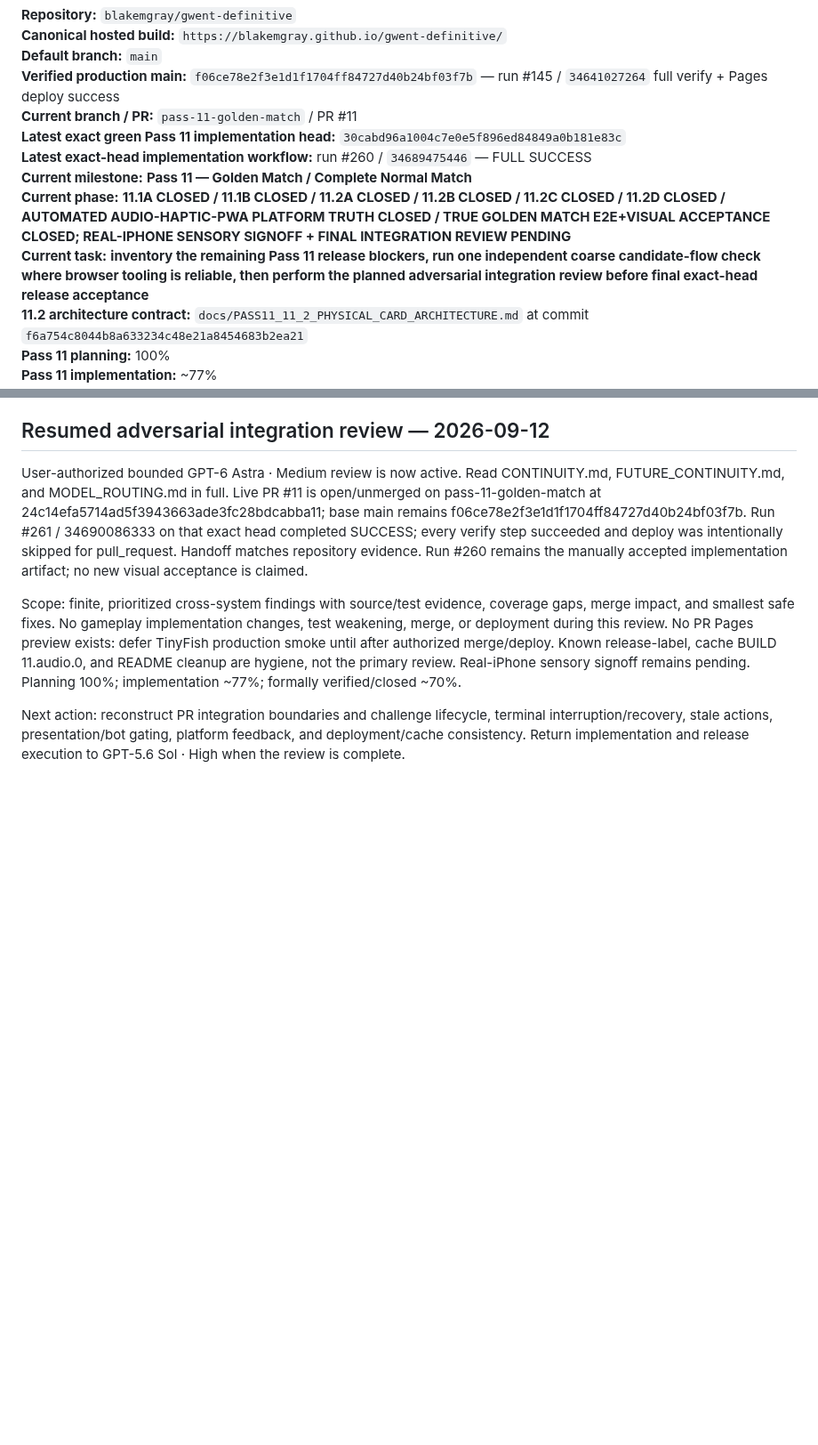
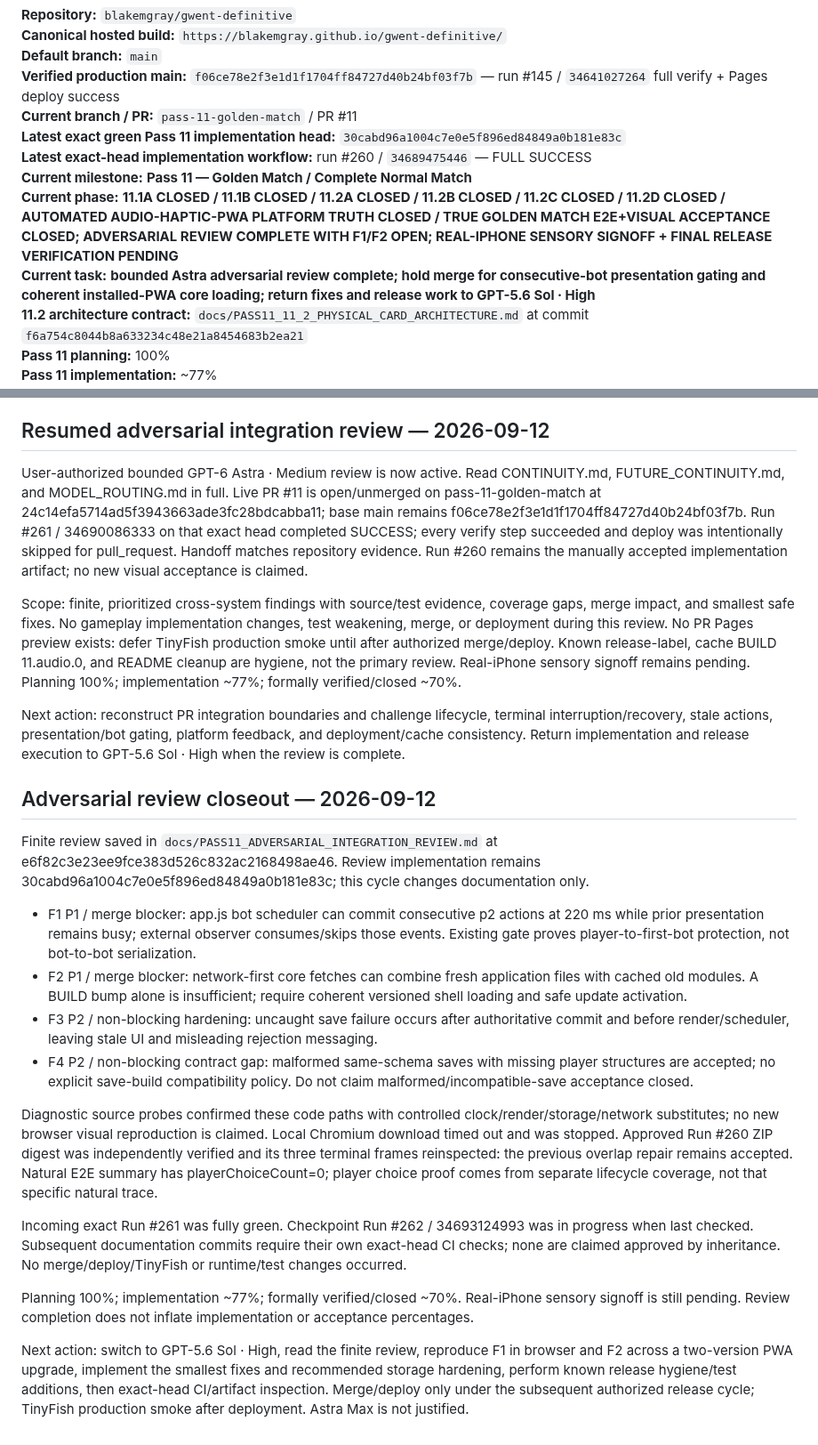
Before and after one commit to blakemgray/gwent-definitive, a Markdown page: CONTINUITY.md, 2 parts joined by grey strips. Shown at 89% size. GitHub-like rendering; blank space fills up the shorter version.

Commit message:
docs: close Astra review and hand bounded fixes to Sol High

```diff
--- a/CONTINUITY.md
+++ b/CONTINUITY.md
@@ -11,8 +11,8 @@
 **Latest exact green Pass 11 implementation head:** `30cabd96a1004c7e0e5f896ed84849a0b181e83c`
 **Latest exact-head implementation workflow:** run #260 / `34689475446` — FULL SUCCESS
 **Current milestone:** **Pass 11 — Golden Match / Complete Normal Match**
-**Current phase:** **11.1A CLOSED / 11.1B CLOSED / 11.2A CLOSED / 11.2B CLOSED / 11.2C CLOSED / 11.2D CLOSED / AUTOMATED AUDIO-HAPTIC-PWA PLATFORM TRUTH CLOSED / TRUE GOLDEN MATCH E2E+VISUAL ACCEPTANCE CLOSED; REAL-IPHONE SENSORY SIGNOFF + FINAL INTEGRATION REVIEW PENDING**
-**Current task:** **inventory the remaining Pass 11 release blockers, run one independent coarse candidate-flow check where browser tooling is reliable, then perform the planned adversarial integration review before final exact-head release acceptance**
+**Current phase:** **11.1A CLOSED / 11.1B CLOSED / 11.2A CLOSED / 11.2B CLOSED / 11.2C CLOSED / 11.2D CLOSED / AUTOMATED AUDIO-HAPTIC-PWA PLATFORM TRUTH CLOSED / TRUE GOLDEN MATCH E2E+VISUAL ACCEPTANCE CLOSED; ADVERSARIAL REVIEW COMPLETE WITH F1/F2 OPEN; REAL-IPHONE SENSORY SIGNOFF + FINAL RELEASE VERIFICATION PENDING**
+**Current task:** **bounded Astra adversarial review complete; hold merge for consecutive-bot presentation gating and coherent installed-PWA core loading; return fixes and release work to GPT-5.6 Sol · High**
 **11.2 architecture contract:** `docs/PASS11_11_2_PHYSICAL_CARD_ARCHITECTURE.md` at commit `f6a754c8044b8a633234c48e21a8454683b2ea21`
 **Pass 11 planning:** 100%
 **Pass 11 implementation:** ~77%
@@ -241,3 +241,21 @@ User-authorized bounded GPT-6 Astra · Medium review is now active. Read CONTINU
 Scope: finite, prioritized cross-system findings with source/test evidence, coverage gaps, merge impact, and smallest safe fixes. No gameplay implementation changes, test weakening, merge, or deployment during this review. No PR Pages preview exists: defer TinyFish production smoke until after authorized merge/deploy. Known release-label, cache BUILD 11.audio.0, and README cleanup are hygiene, not the primary review. Real-iPhone sensory signoff remains pending. Planning 100%; implementation ~77%; formally verified/closed ~70%.
 
 Next action: reconstruct PR integration boundaries and challenge lifecycle, terminal interruption/recovery, stale actions, presentation/bot gating, platform feedback, and deployment/cache consistency. Return implementation and release execution to GPT-5.6 Sol · High when the review is complete.
+
+
+## Adversarial review closeout — 2026-09-12
+
+Finite review saved in `docs/PASS11_ADVERSARIAL_INTEGRATION_REVIEW.md` at e6f82c3e23ee9fce383d526c832ac2168498ae46. Review implementation remains 30cabd96a1004c7e0e5f896ed84849a0b181e83c; this cycle changes documentation only.
+
+- F1 P1 / merge blocker: app.js bot scheduler can commit consecutive p2 actions at 220 ms while prior presentation remains busy; external observer consumes/skips those events. Existing gate proves player-to-first-bot protection, not bot-to-bot serialization.
+- F2 P1 / merge blocker: network-first core fetches can combine fresh application files with cached old modules. A BUILD bump alone is insufficient; require coherent versioned shell loading and safe update activation.
+- F3 P2 / non-blocking hardening: uncaught save failure occurs after authoritative commit and before render/scheduler, leaving stale UI and misleading rejection messaging.
+- F4 P2 / non-blocking contract gap: malformed same-schema saves with missing player structures are accepted; no explicit save-build compatibility policy. Do not claim malformed/incompatible-save acceptance closed.
+
+Diagnostic source probes confirmed these code paths with controlled clock/render/storage/network substitutes; no new browser visual reproduction is claimed. Local Chromium download timed out and was stopped. Approved Run #260 ZIP digest was independently verified and its three terminal frames reinspected: the previous overlap repair remains accepted. Natural E2E summary has playerChoiceCount=0; player choice proof comes from separate lifecycle coverage, not that specific natural trace.
+
+Incoming exact Run #261 was fully green. Checkpoint Run #262 / 34693124993 was in progress when last checked. Subsequent documentation commits require their own exact-head CI checks; none are claimed approved by inheritance. No merge/deploy/TinyFish or runtime/test changes occurred.
+
+Planning 100%; implementation ~77%; formally verified/closed ~70%. Real-iPhone sensory signoff is still pending. Review completion does not inflate implementation or acceptance percentages.
+
+Next action: switch to GPT-5.6 Sol · High, read the finite review, reproduce F1 in browser and F2 across a two-version PWA upgrade, implement the smallest fixes and recommended storage hardening, perform known release hygiene/test additions, then exact-head CI/artifact inspection. Merge/deploy only under the subsequent authorized release cycle; TinyFish production smoke after deployment. Astra Max is not justified.
```
